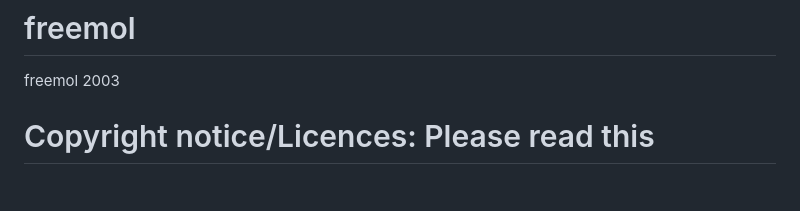
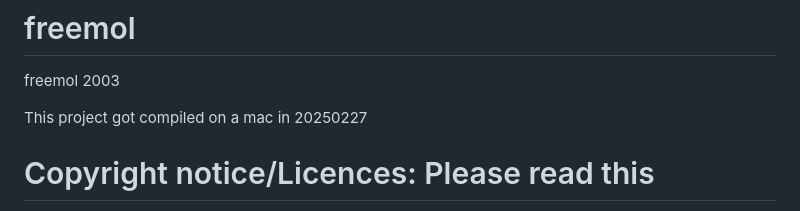
Before and after one commit to mariotti/freemol, a Markdown page: README.md, the part around the change printed below. Rendered like a GitHub page; blank space fills up the shorter version.

```diff
--- a/README.md
+++ b/README.md
@@ -2,5 +1,7 @@
 # freemol
 freemol 2003
+
+This project got compiled on a mac in 20250227
 
 # Copyright notice/Licences: Please read this
 Please note that some code lines might be a copy of other sources,
```
Also changed, not shown: other parts of README.md (+0 -1 lines).
